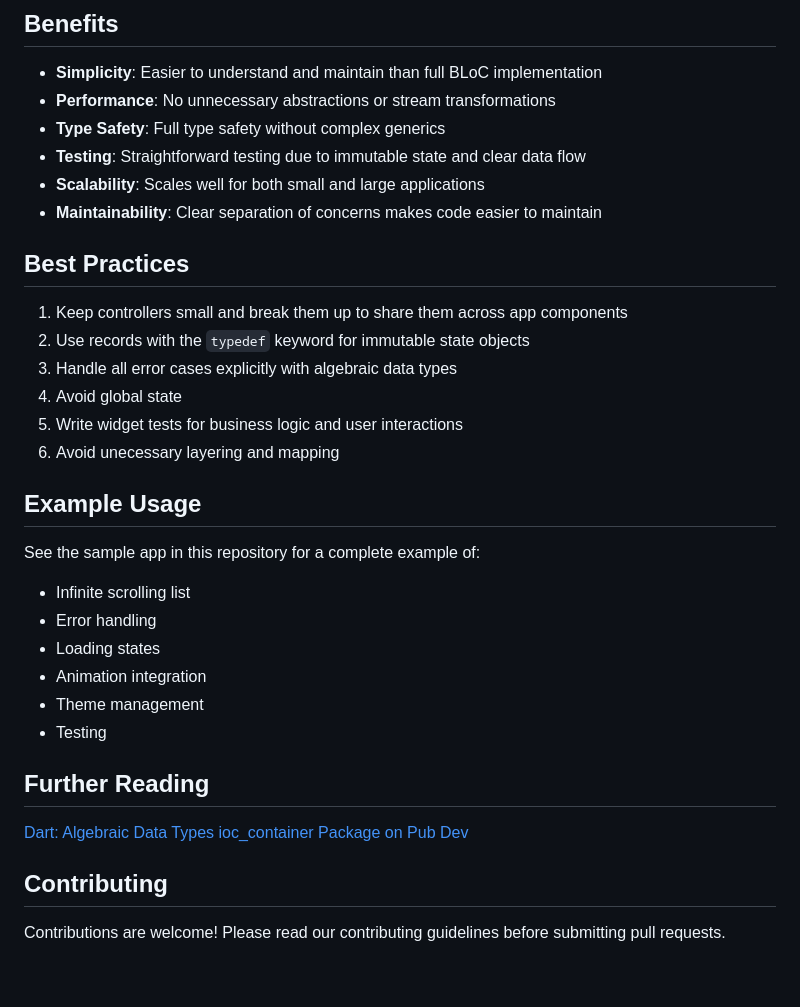
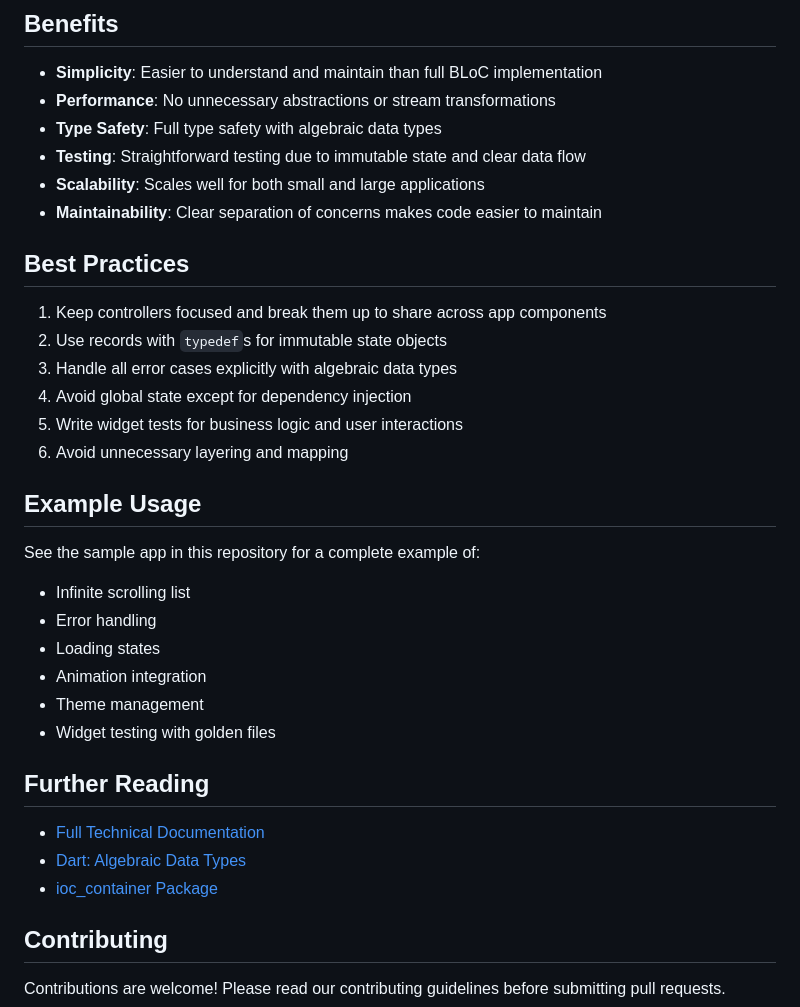
Before and after one commit to kmsdkmsd007/simplified_unidirectional_dataflow, a Markdown page: README.md, the part around one of its changes. GitHub-like rendering; blank space fills up the shorter version.

```diff
--- a/README.md
+++ b/README.md
@@ -84,19 +72,19 @@ ValueListenableBuilder<AppState>(
 
 - **Simplicity**: Easier to understand and maintain than full BLoC implementation
 - **Performance**: No unnecessary abstractions or stream transformations
-- **Type Safety**: Full type safety without complex generics
+- **Type Safety**: Full type safety with algebraic data types
 - **Testing**: Straightforward testing due to immutable state and clear data flow
 - **Scalability**: Scales well for both small and large applications
 - **Maintainability**: Clear separation of concerns makes code easier to maintain
 
 ## Best Practices
 
-1. Keep controllers small and break them up to share them across app components
-2. Use records with the `typedef` keyword for immutable state objects
+1. Keep controllers focused and break them up to share across app components
+2. Use records with `typedef`s for immutable state objects
 3. Handle all error cases explicitly with algebraic data types
-4. Avoid global state
+4. Avoid global state except for dependency injection
 5. Write widget tests for business logic and user interactions
-6. Avoid unecessary layering and mapping
+6. Avoid unnecessary layering and mapping
 
 ## Example Usage
 
@@ -106,12 +94,13 @@ See the sample app in this repository for a complete example of:
 - Loading states
 - Animation integration
 - Theme management
-- Testing
+- Widget testing with golden files
 
 ## Further Reading
 
-[Dart: Algebraic Data Types](https://www.christianfindlay.com/blog/dart-algebraic-data-types)
-[ioc_container Package on Pub Dev](https://pub.dev/packages/ioc_container)
+- [Full Technical Documentation](simplified-unidirectional-data-flow.md)
+- [Dart: Algebraic Data Types](https://www.christianfindlay.com/blog/dart-algebraic-data-types)
+- [ioc_container Package](https://pub.dev/packages/ioc_container)
 
 ## Contributing
 
```
Also changed, not shown: other parts of README.md (+8 -20 lines), simplified-unidirectional-data-flow.md (+1 -2 lines).
